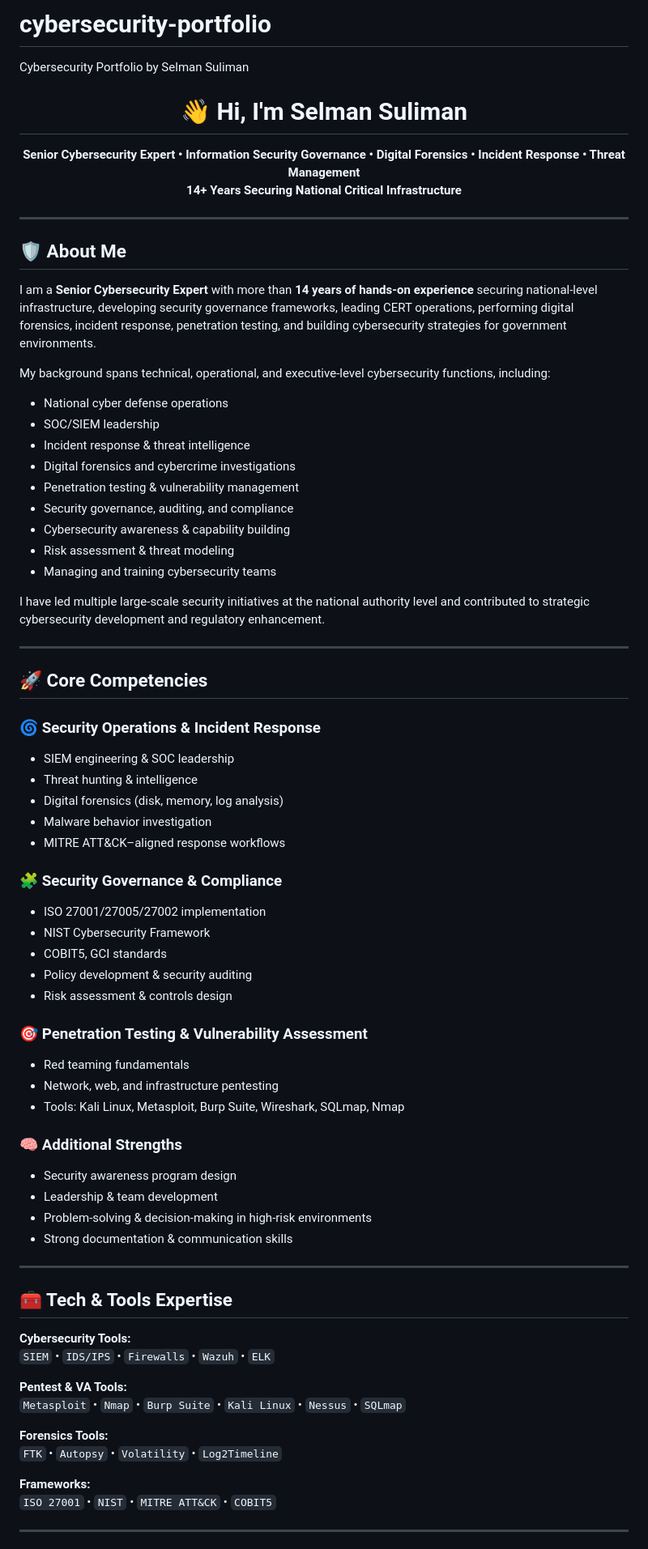
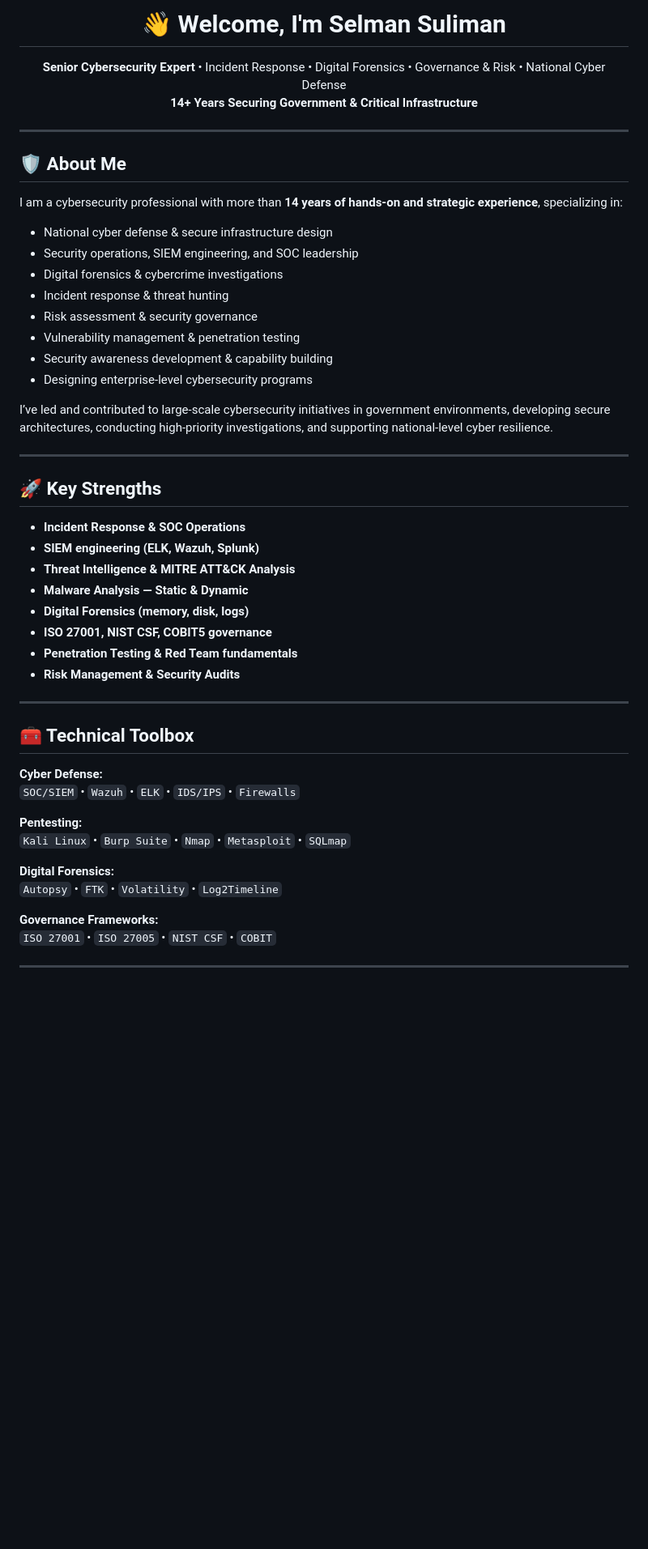
Before and after one commit to Selmansuliman/cybersecurity-portfolio, a Markdown page: README.md, the part around one of its changes. Shown at 81% size. Rendered like a GitHub page; blank space fills up the shorter version.

```diff
--- a/README.md
+++ b/README.md
@@ -1,75 +1,56 @@
-# cybersecurity-portfolio
-Cybersecurity Portfolio by Selman Suliman
-<h1 align="center">👋 Hi, I'm <span style="color:#00b7ff">Selman Suliman</span></h1>
+<h1 align="center">👋 Welcome, I'm <span style="color:#00b7ff">Selman Suliman</span></h1>
 
 <p align="center">
-  <b>Senior Cybersecurity Expert • Information Security Governance • Digital Forensics • Incident Response • Threat Management</b><br>
-  <b>14+ Years Securing National Critical Infrastructure</b>
+  <b>Senior Cybersecurity Expert</b> • Incident Response • Digital Forensics • Governance & Risk • National Cyber Defense
+  <br>
+  <b>14+ Years Securing Government & Critical Infrastructure</b>
 </p>
 
 ---
 
 ## 🛡️ About Me
 
-I am a **Senior Cybersecurity Expert** with more than **14 years of hands-on experience** securing national-level infrastructure, developing security governance frameworks, leading CERT operations, performing digital forensics, incident response, penetration testing, and building cybersecurity strategies for government environments.
+I am a cybersecurity professional with more than **14 years of hands-on and strategic experience**, specializing in:
 
-My background spans technical, operational, and executive-level cybersecurity functions, including:
-- National cyber defense operations
-- SOC/SIEM leadership
-- Incident response & threat intelligence
-- Digital forensics and cybercrime investigations
-- Penetration testing & vulnerability management
-- Security governance, auditing, and compliance
-- Cybersecurity awareness & capability building
-- Risk assessment & threat modeling
-- Managing and training cybersecurity teams
+- National cyber defense & secure infrastructure design
+- Security operations, SIEM engineering, and SOC leadership
+- Digital forensics & cybercrime investigations
+- Incident response & threat hunting
+- Risk assessment & security governance
+- Vulnerability management & penetration testing
+- Security awareness development & capability building
+- Designing enterprise-level cybersecurity programs
 
-I have led multiple large-scale security initiatives at the national authority level and contributed to strategic cybersecurity development and regulatory enhancement.
+I’ve led and contributed to large-scale cybersecurity initiatives in government environments, developing secure architectures, conducting high-priority investigations, and supporting national-level cyber resilience.
 
 ---
 
-## 🚀 Core Competencies
+## 🚀 Key Strengths
 
-### 🌀 Security Operations & Incident Response
-- SIEM engineering & SOC leadership
-- Threat hunting & intelligence
-- Digital forensics (disk, memory, log analysis)
-- Malware behavior investigation
-- MITRE ATT&CK–aligned response workflows
-
-### 🧩 Security Governance & Compliance
-- ISO 27001/27005/27002 implementation
-- NIST Cybersecurity Framework
-- COBIT5, GCI standards
-- Policy development & security auditing
-- Risk assessment & controls design
-
-### 🎯 Penetration Testing & Vulnerability Assessment
-- Red teaming fundamentals
-- Network, web, and infrastructure pentesting
-- Tools: Kali Linux, Metasploit, Burp Suite, Wireshark, SQLmap, Nmap
-
-### 🧠 Additional Strengths
-- Security awareness program design
-- Leadership & team development
-- Problem-solving & decision-making in high-risk environments
-- Strong documentation & communication skills
+- **Incident Response & SOC Operations**
+- **SIEM engineering (ELK, Wazuh, Splunk)**
+- **Threat Intelligence & MITRE ATT&CK Analysis**
+- **Malware Analysis — Static & Dynamic**
+- **Digital Forensics (memory, disk, logs)**
+- **ISO 27001, NIST CSF, COBIT5 governance**
+- **Penetration Testing & Red Team fundamentals**
+- **Risk Management & Security Audits**
 
 ---
 
-## 🧰 Tech & Tools Expertise
+## 🧰 Technical Toolbox
 
-**Cybersecurity Tools:**
-`SIEM` • `IDS/IPS` • `Firewalls` • `Wazuh` • `ELK`
+**Cyber Defense:**
+`SOC/SIEM` • `Wazuh` • `ELK` • `IDS/IPS` • `Firewalls`
 
-**Pentest & VA Tools:**
-`Metasploit` • `Nmap` • `Burp Suite` • `Kali Linux` • `Nessus` • `SQLmap`
+**Pentesting:**
+`Kali Linux` • `Burp Suite` • `Nmap` • `Metasploit` • `SQLmap`
 
-**Forensics Tools:**
-`FTK` • `Autopsy` • `Volatility` • `Log2Timeline`
+**Digital Forensics:**
+`Autopsy` • `FTK` • `Volatility` • `Log2Timeline`
 
-**Frameworks:**
-`ISO 27001` • `NIST` • `MITRE ATT&CK` • `COBIT5`
+**Governance Frameworks:**
+`ISO 27001` • `ISO 27005` • `NIST CSF` • `COBIT`
 
 ---
 
```
Also changed, not shown: other parts of README.md (+41 -23 lines).
